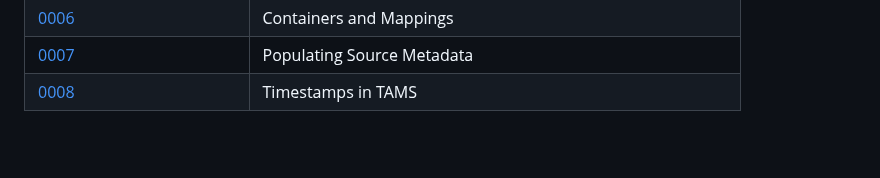
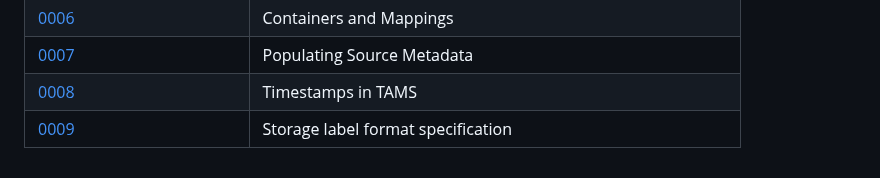
Before and after one commit to bbc/tams, a Markdown page: docs/README.md, the part around the change. Drawn GitHub-style; blank space fills up the shorter version.

Commit message:
Add missing appnote to README list

```diff
--- a/docs/README.md
+++ b/docs/README.md
@@ -48,3 +48,4 @@ For more information on how we use application notes, see [here](./appnotes/READ
 | [0006](./appnotes/0006-containers-and-mappings.md)               | Containers and Mappings                                       |
 | [0007](./appnotes/0007-populating-source-metadata.md)            | Populating Source Metadata                                    |
 | [0008](./appnotes/0008-timestamps-in-TAMS.md)                    | Timestamps in TAMS                                            |
+| [0009](./appnotes/0009-storage-label-format.md)                  | Storage label format specification                            |
```
